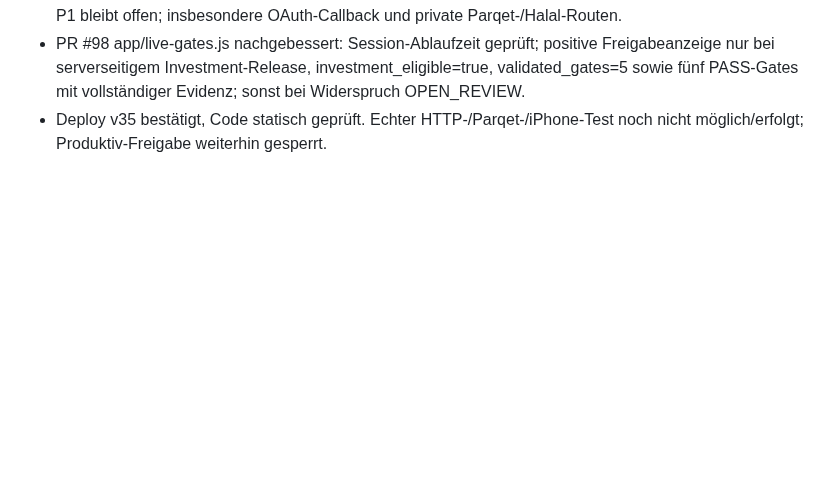
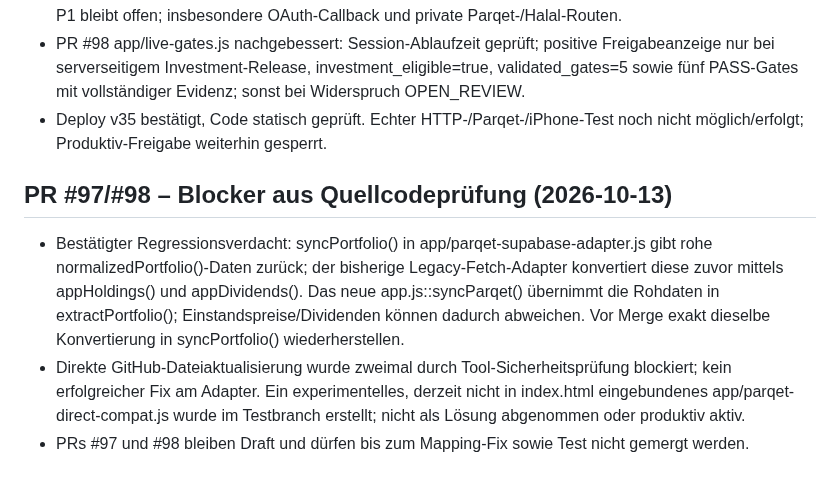
Before and after one commit to vbgATgh/hpos-app, a Markdown page: docs/HPOS-PROJEKTGRUNDSAETZE.md, the part around the change. Rendered like a GitHub page; blank space fills up the shorter version.

Commit message:
docs: record blocking Parqet data mapping regression

```diff
--- a/docs/HPOS-PROJEKTGRUNDSAETZE.md
+++ b/docs/HPOS-PROJEKTGRUNDSAETZE.md
@@ -88,3 +88,8 @@ Diese Leitplanken bei jedem neuen HPOS-Arbeitspaket zuerst beachten. Änderungen
 - Andere private hpos-api-Endpunkte sind noch nicht gleichermaßen an das Eigentümerportfolio gebunden. P1 bleibt offen; insbesondere OAuth-Callback und private Parqet-/Halal-Routen.
 - PR #98 app/live-gates.js nachgebessert: Session-Ablaufzeit geprüft; positive Freigabeanzeige nur bei serverseitigem Investment-Release, investment_eligible=true, validated_gates=5 sowie fünf PASS-Gates mit vollständiger Evidenz; sonst bei Widerspruch OPEN_REVIEW.
 - Deploy v35 bestätigt, Code statisch geprüft. Echter HTTP-/Parqet-/iPhone-Test noch nicht möglich/erfolgt; Produktiv-Freigabe weiterhin gesperrt.
+
+## PR #97/#98 – Blocker aus Quellcodeprüfung (2026-10-13)
+- Bestätigter Regressionsverdacht: syncPortfolio() in app/parqet-supabase-adapter.js gibt rohe normalizedPortfolio()-Daten zurück; der bisherige Legacy-Fetch-Adapter konvertiert diese zuvor mittels appHoldings() und appDividends(). Das neue app.js::syncParqet() übernimmt die Rohdaten in extractPortfolio(); Einstandspreise/Dividenden können dadurch abweichen. Vor Merge exakt dieselbe Konvertierung in syncPortfolio() wiederherstellen.
+- Direkte GitHub-Dateiaktualisierung wurde zweimal durch Tool-Sicherheitsprüfung blockiert; kein erfolgreicher Fix am Adapter. Ein experimentelles, derzeit nicht in index.html eingebundenes app/parqet-direct-compat.js wurde im Testbranch erstellt; nicht als Lösung abgenommen oder produktiv aktiv.
+- PRs #97 und #98 bleiben Draft und dürfen bis zum Mapping-Fix sowie Test nicht gemergt werden.
```
